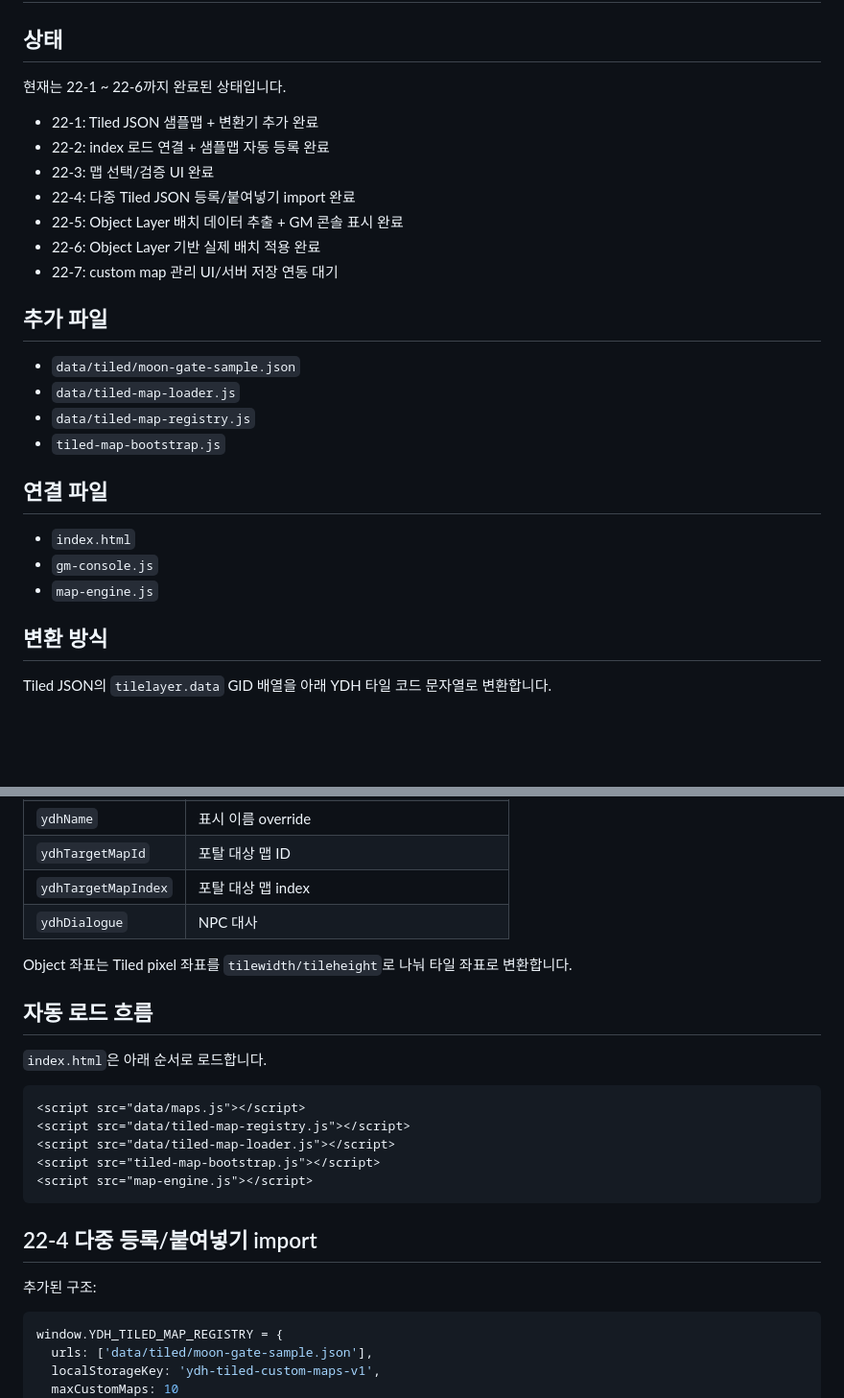
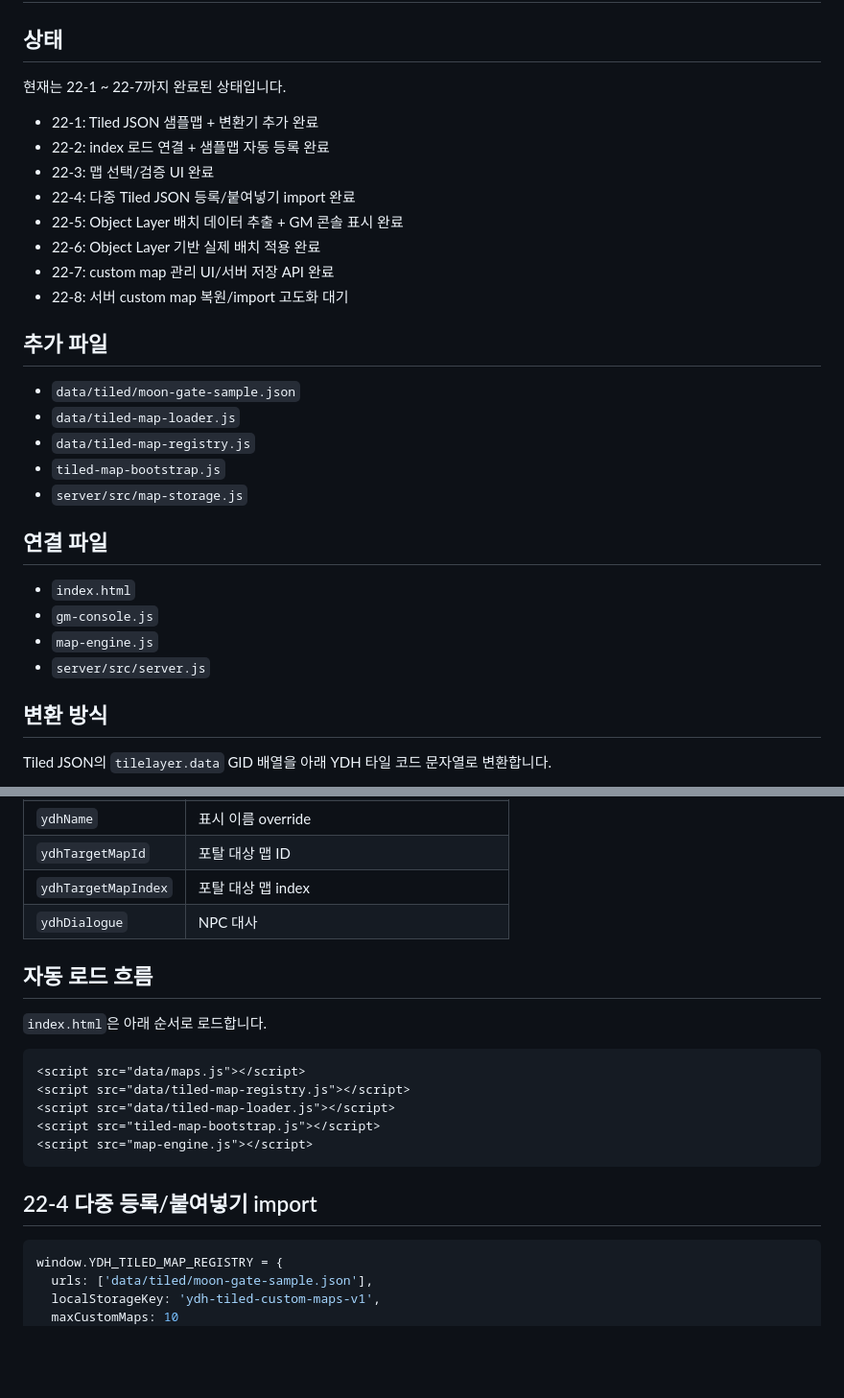
Before and after one commit to ydhappy/ydh_, a Markdown page: docs/tiled-json-import.md, 2 parts joined by grey strips. Shown at 96% size. Drawn GitHub-style; blank space fills up the shorter version.

````diff
--- a/docs/tiled-json-import.md
+++ b/docs/tiled-json-import.md
@@ -2,7 +2,7 @@
 
 ## 상태
 
-현재는 22-1 ~ 22-6까지 완료된 상태입니다.
+현재는 22-1 ~ 22-7까지 완료된 상태입니다.
 
 - 22-1: Tiled JSON 샘플맵 + 변환기 추가 완료
 - 22-2: index 로드 연결 + 샘플맵 자동 등록 완료
@@ -10,7 +10,8 @@
 - 22-4: 다중 Tiled JSON 등록/붙여넣기 import 완료
 - 22-5: Object Layer 배치 데이터 추출 + GM 콘솔 표시 완료
 - 22-6: Object Layer 기반 실제 배치 적용 완료
-- 22-7: custom map 관리 UI/서버 저장 연동 대기
+- 22-7: custom map 관리 UI/서버 저장 API 완료
+- 22-8: 서버 custom map 복원/import 고도화 대기
 
 ## 추가 파일
 
@@ -18,12 +19,14 @@
 - `data/tiled-map-loader.js`
 - `data/tiled-map-registry.js`
 - `tiled-map-bootstrap.js`
+- `server/src/map-storage.js`
 
 ## 연결 파일
 
 - `index.html`
 - `gm-console.js`
 - `map-engine.js`
+- `server/src/server.js`
 
 ## 변환 방식
 
@@ -80,8 +55,6 @@ Object Layer의 object에는 아래 property를 사용할 수 있습니다.
 | `ydhTargetMapId` | 포탈 대상 맵 ID |
 | `ydhTargetMapIndex` | 포탈 대상 맵 index |
 | `ydhDialogue` | NPC 대사 |
-
-Object 좌표는 Tiled pixel 좌표를 `tilewidth/tileheight`로 나눠 타일 좌표로 변환합니다.
 
 ## 자동 로드 흐름
 
@@ -96,8 +69,6 @@ Object 좌표는 Tiled pixel 좌표를 `tilewidth/tileheight`로 나눠 타일
 ```
 
 ## 22-4 다중 등록/붙여넣기 import
-
-추가된 구조:
 
 ```js
 window.YDH_TILED_MAP_REGISTRY = {
````
Also changed, not shown: other parts of docs/tiled-json-import.md (+45 -59 lines).
